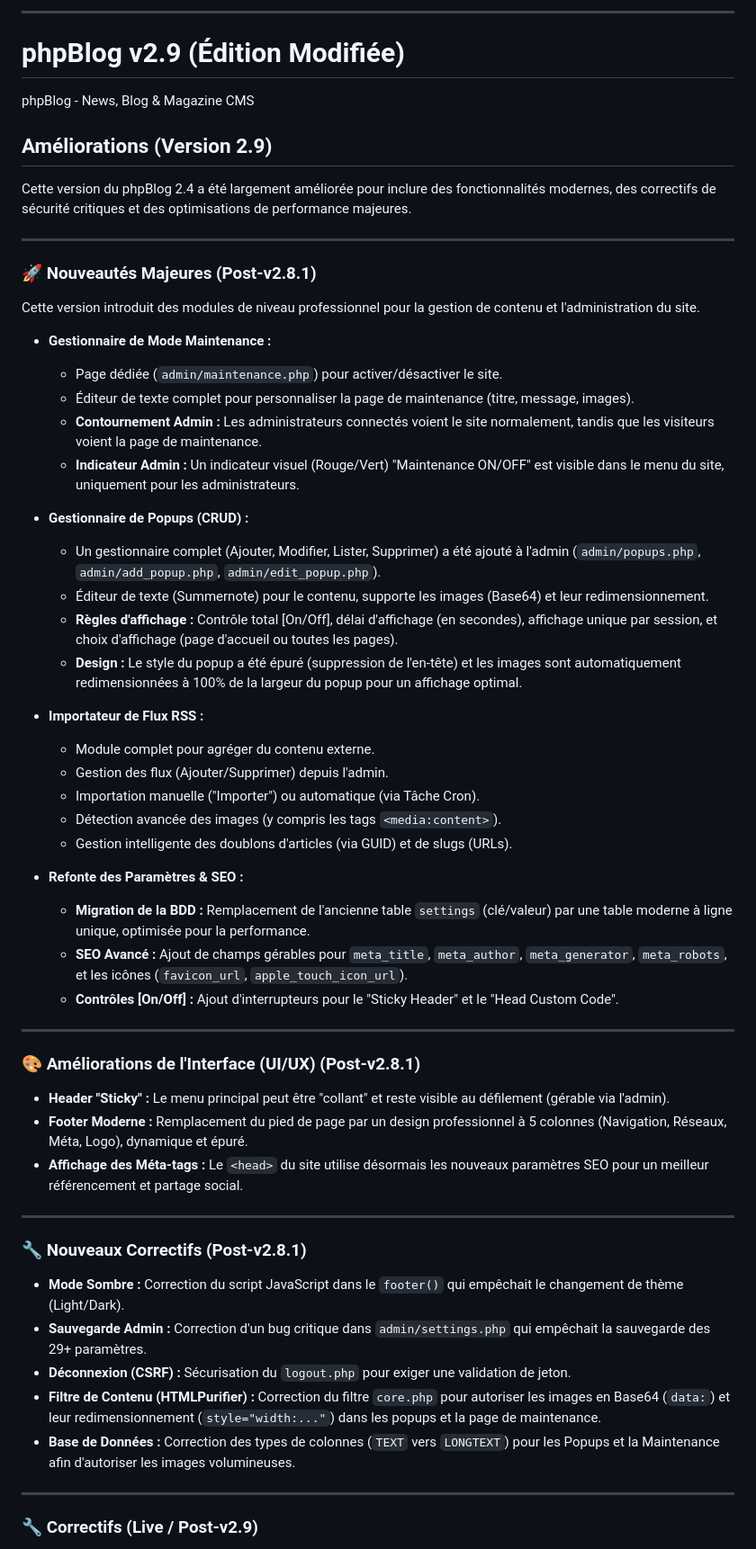
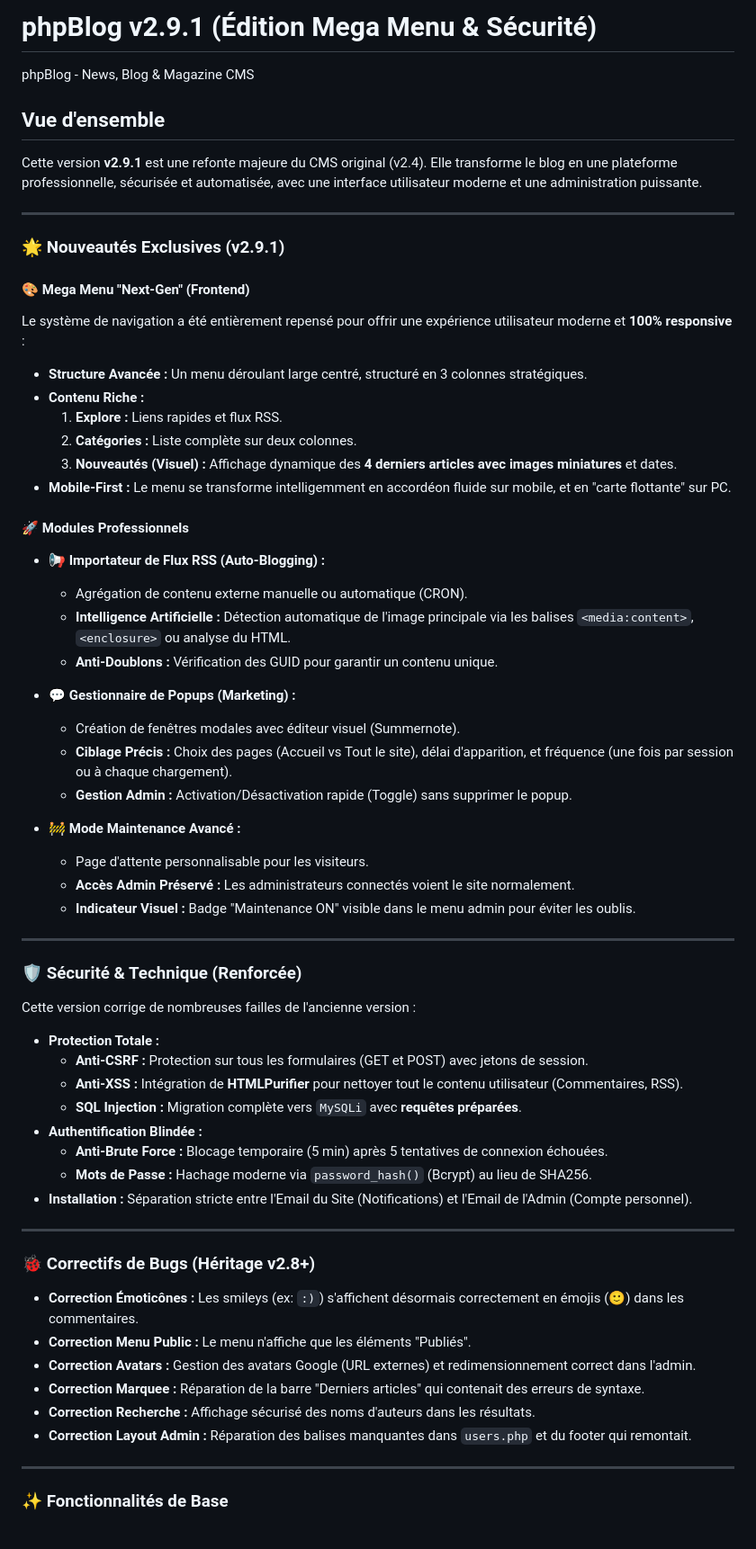
Before and after one commit to ZelTroN-2k3/phpBlog_2.8.1_fixed, a Markdown page: README.md, the part around the change printed below. Shown: that part at 90% size. Rendered like a GitHub page.

```diff
--- a/README.md
+++ b/README.md
@@ -1,61 +1,67 @@
----
-
-# phpBlog v2.9 (Édition Modifiée)
+# phpBlog v2.9.1 (Édition Mega Menu & Sécurité)
 phpBlog - News, Blog & Magazine CMS
 
-## Améliorations (Version 2.9)
+## Vue d'ensemble
 
-Cette version du phpBlog 2.4 a été largement améliorée pour inclure des fonctionnalités modernes, des correctifs de sécurité critiques et des optimisations de performance majeures.
+Cette version **v2.9.1** est une refonte majeure du CMS original (v2.4). Elle transforme le blog en une plateforme professionnelle, sécurisée et automatisée, avec une interface utilisateur moderne et une administration puissante.
 
 ---
 
-### 🚀 Nouveautés Majeures (Post-v2.8.1)
+### 🌟 Nouveautés Exclusives (v2.9.1)
 
-Cette version introduit des modules de niveau professionnel pour la gestion de contenu et l'administration du site.
+#### 🎨 Mega Menu "Next-Gen" (Frontend)
+Le système de navigation a été entièrement repensé pour offrir une expérience utilisateur moderne et **100% responsive** :
+* **Structure Avancée :** Un menu déroulant large centré, structuré en 3 colonnes stratégiques.
+* **Contenu Riche :**
+    1.  **Explore :** Liens rapides et flux RSS.
+    2.  **Catégories :** Liste complète sur deux colonnes.
+    3.  **Nouveautés (Visuel) :** Affichage dynamique des **4 derniers articles avec images miniatures** et dates.
+* **Mobile-First :** Le menu se transforme intelligemment en accordéon fluide sur mobile, et en "carte flottante" sur PC.
 
-* **Gestionnaire de Mode Maintenance :**
-    * Page dédiée (`admin/maintenance.php`) pour activer/désactiver le site.
-    * Éditeur de texte complet pour personnaliser la page de maintenance (titre, message, images).
-    * **Contournement Admin :** Les administrateurs connectés voient le site normalement, tandis que les visiteurs voient la page de maintenance.
-    * **Indicateur Admin :** Un indicateur visuel (Rouge/Vert) "Maintenance ON/OFF" est visible dans le menu du site, uniquement pour les administrateurs.
+#### 🚀 Modules Professionnels
 
-* **Gestionnaire de Popups (CRUD) :**
-    * Un gestionnaire complet (Ajouter, Modifier, Lister, Supprimer) a été ajouté à l'admin (`admin/popups.php`, `admin/add_popup.php`, `admin/edit_popup.php`).
-    * Éditeur de texte (Summernote) pour le contenu, supporte les images (Base64) et leur redimensionnement.
-    * **Règles d'affichage :** Contrôle total [On/Off], délai d'affichage (en secondes), affichage unique par session, et choix d'affichage (page d'accueil ou toutes les pages).
-    * **Design :** Le style du popup a été épuré (suppression de l'en-tête) et les images sont automatiquement redimensionnées à 100% de la largeur du popup pour un affichage optimal.
+* **📢 Importateur de Flux RSS (Auto-Blogging) :**
+    * Agrégation de contenu externe manuelle ou automatique (CRON).
+    * **Intelligence Artificielle :** Détection automatique de l'image principale via les balises `<media:content>`, `<enclosure>` ou analyse du HTML.
+    * **Anti-Doublons :** Vérification des GUID pour garantir un contenu unique.
 
-* **Importateur de Flux RSS :**
-    * Module complet pour agréger du contenu externe.
-    * Gestion des flux (Ajouter/Supprimer) depuis l'admin.
-    * Importation manuelle ("Importer") ou automatique (via Tâche Cron).
-    * Détection avancée des images (y compris les tags `<media:content>`).
-    * Gestion intelligente des doublons d'articles (via GUID) et de slugs (URLs).
+* **💬 Gestionnaire de Popups (Marketing) :**
+    * Création de fenêtres modales avec éditeur visuel (Summernote).
+    * **Ciblage Précis :** Choix des pages (Accueil vs Tout le site), délai d'apparition, et fréquence (une fois par session ou à chaque chargement).
+    * **Gestion Admin :** Activation/Désactivation rapide (Toggle) sans supprimer le popup.
 
-* **Refonte des Paramètres & SEO :**
-    * **Migration de la BDD :** Remplacement de l'ancienne table `settings` (clé/valeur) par une table moderne à ligne unique, optimisée pour la performance.
-    * **SEO Avancé :** Ajout de champs gérables pour `meta_title`, `meta_author`, `meta_generator`, `meta_robots`, et les icônes (`favicon_url`, `apple_touch_icon_url`).
-    * **Contrôles [On/Off] :** Ajout d'interrupteurs pour le "Sticky Header" et le "Head Custom Code".
+* **🚧 Mode Maintenance Avancé :**
+    * Page d'attente personnalisable pour les visiteurs.
+    * **Accès Admin Préservé :** Les administrateurs connectés voient le site normalement.
+    * **Indicateur Visuel :** Badge "Maintenance ON" visible dans le menu admin pour éviter les oublis.
 
 ---
 
-### 🎨 Améliorations de l'Interface (UI/UX) (Post-v2.8.1)
+### 🛡️ Sécurité & Technique (Renforcée)
 
-* **Header "Sticky" :** Le menu principal peut être "collant" et reste visible au défilement (gérable via l'admin).
-* **Footer Moderne :** Remplacement du pied de page par un design professionnel à 5 colonnes (Navigation, Réseaux, Méta, Logo), dynamique et épuré.
-* **Affichage des Méta-tags :** Le `<head>` du site utilise désormais les nouveaux paramètres SEO pour un meilleur référencement et partage social.
+Cette version corrige de nombreuses failles de l'ancienne version :
+
+* **Protection Totale :**
+    * **Anti-CSRF :** Protection sur tous les formulaires (GET et POST) avec jetons de session.
+    * **Anti-XSS :** Intégration de **HTMLPurifier** pour nettoyer tout le contenu utilisateur (Commentaires, RSS).
+    * **SQL Injection :** Migration complète vers `MySQLi` avec **requêtes préparées**.
+* **Authentification Blindée :**
+    * **Anti-Brute Force :** Blocage temporaire (5 min) après 5 tentatives de connexion échouées.
+    * **Mots de Passe :** Hachage moderne via `password_hash()` (Bcrypt) au lieu de SHA256.
+* **Installation :** Séparation stricte entre l'Email du Site (Notifications) et l'Email de l'Admin (Compte personnel).
 
 ---
 
-### 🔧 Nouveaux Correctifs (Post-v2.8.1)
+### 🐞 Correctifs de Bugs (Héritage v2.8+)
 
-* **Mode Sombre :** Correction du script JavaScript dans le `footer()` qui empêchait le changement de thème (Light/Dark).
-* **Sauvegarde Admin :** Correction d'un bug critique dans `admin/settings.php` qui empêchait la sauvegarde des 29+ paramètres.
-* **Déconnexion (CSRF) :** Sécurisation du `logout.php` pour exiger une validation de jeton.
-* **Filtre de Contenu (HTMLPurifier) :** Correction du filtre `core.php` pour autoriser les images en Base64 (`data:`) et leur redimensionnement (`style="width:..."`) dans les popups et la page de maintenance.
-* **Base de Données :** Correction des types de colonnes (`TEXT` vers `LONGTEXT`) pour les Popups et la Maintenance afin d'autoriser les images volumineuses.
+* **Correction Émoticônes :** Les smileys (ex: `:)`) s'affichent désormais correctement en émojis (🙂) dans les commentaires.
+* **Correction Menu Public :** Le menu n'affiche que les éléments "Publiés".
+* **Correction Avatars :** Gestion des avatars Google (URL externes) et redimensionnement correct dans l'admin.
+* **Correction Marquee :** Réparation de la barre "Derniers articles" qui contenait des erreurs de syntaxe.
+* **Correction Recherche :** Affichage sécurisé des noms d'auteurs dans les résultats.
+* **Correction Layout Admin :** Réparation des balises manquantes dans `users.php` et du footer qui remontait.
 
 ---
 
-### 🔧 Correctifs (Live / Post-v2.9)
+### ✨ Fonctionnalités de Base
 
```
Also changed, not shown: other parts of README.md (+47 -103 lines).
